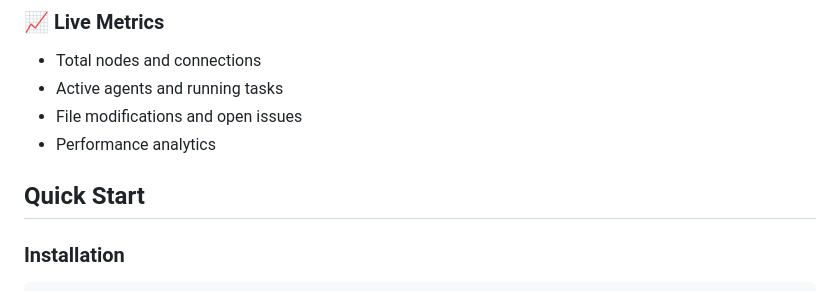
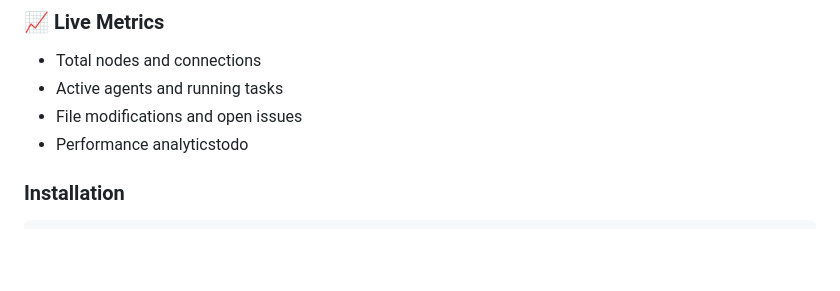
Before and after one commit to michaeloboyle/claude-flow-swarm-visualization, a Markdown page: README.md, the part around the change. Rendered like a GitHub page; blank space fills up the shorter version.

````diff
--- a/README.md
+++ b/README.md
@@ -29,9 +29,7 @@ Real-time WebSocket-based visualization system for Claude Flow swarm activities
 - Total nodes and connections
 - Active agents and running tasks
 - File modifications and open issues
-- Performance analytics
-
-## Quick Start
+- Performance analyticstodo
 
 ### Installation
 ```bash
````
Also changed, not shown: CLAUDE.md (+19 -1 lines).
